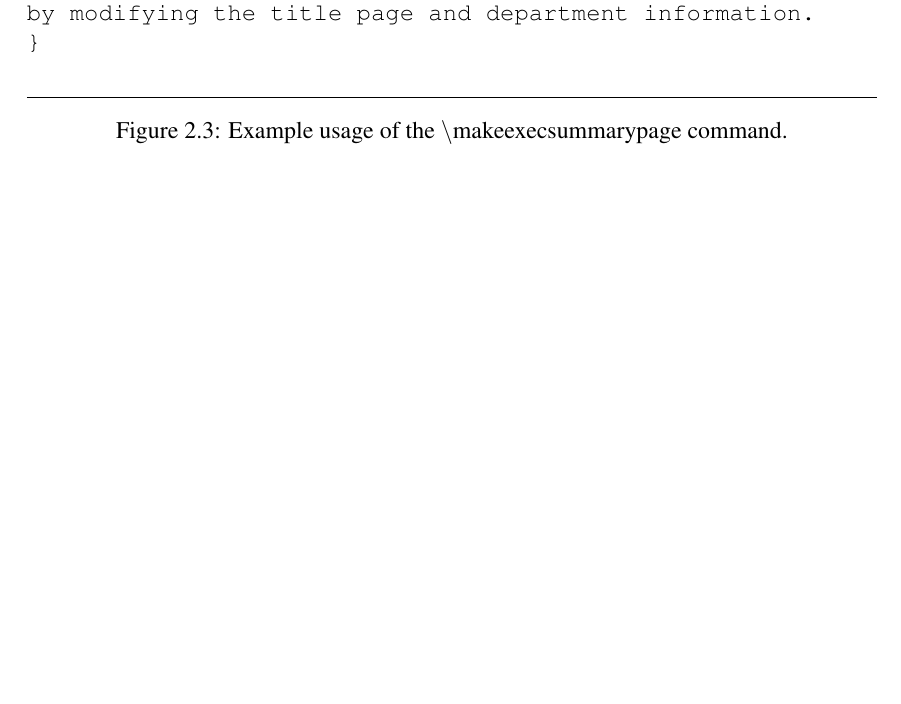
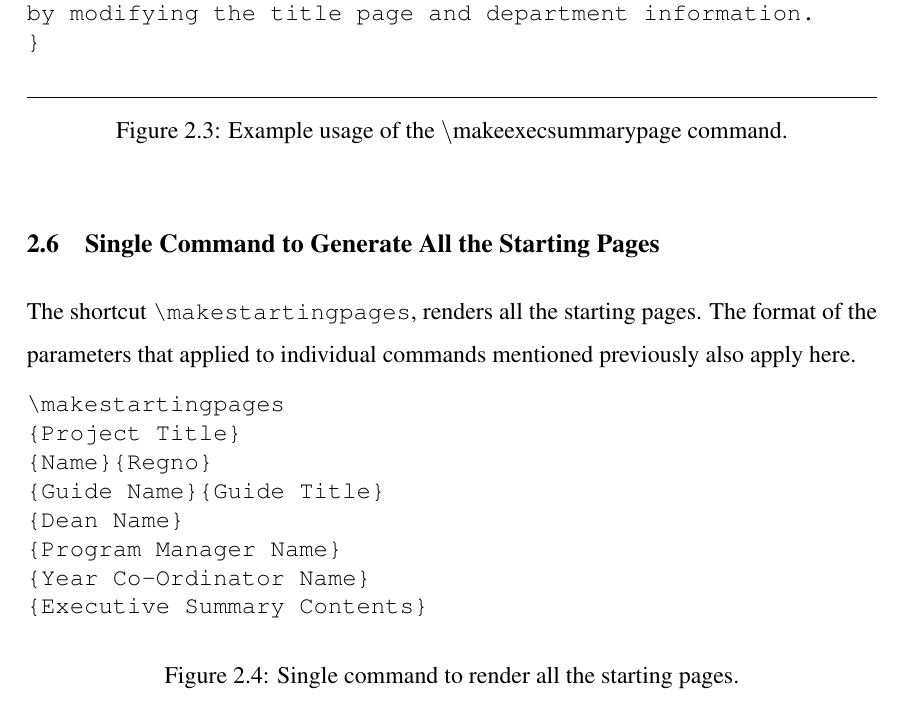
Before and after one commit to captainsano/vitmsprojectreport, a LaTeX thesis (example/example.tex): part of page 14 of 24, cut so that both start at the same text, the shorter picture padded with empty space. Compiled offline with pdfLaTeX.

Commit message:
Documented the shortcut command for making starting pages.

```diff
--- a/example/example.tex
+++ b/example/example.tex
@@ -135,6 +135,26 @@ by modifying the title page and department information.
 \hrulefill
 \caption{Example usage of the \textbackslash makeexecsummarypage command.}
 \label{fig:makeexecsummarypage_sample}
+\end{figure}
+
+\section{Single Command to Generate All the Starting Pages}
+
+The shortcut \verb+\makestartingpages+, renders all the starting pages. The format of the parameters that applied to individual commands mentioned previously also apply here.
+
+\begin{figure}[htb]
+\centering
+\begin{verbatim}
+\makestartingpages
+{Project Title}
+{Name}{Regno}
+{Guide Name}{Guide Title}
+{Dean Name}
+{Program Manager Name}
+{Year Co-Ordinator Name}
+{Executive Summary Contents}
+\end{verbatim}
+\caption{Single command to render all the starting pages.}
+\label{fig:makestartingpages_syntax}
 \end{figure}
 
 %------- Text Elements -------%
```
Also changed, not shown: example/example.pdf.
